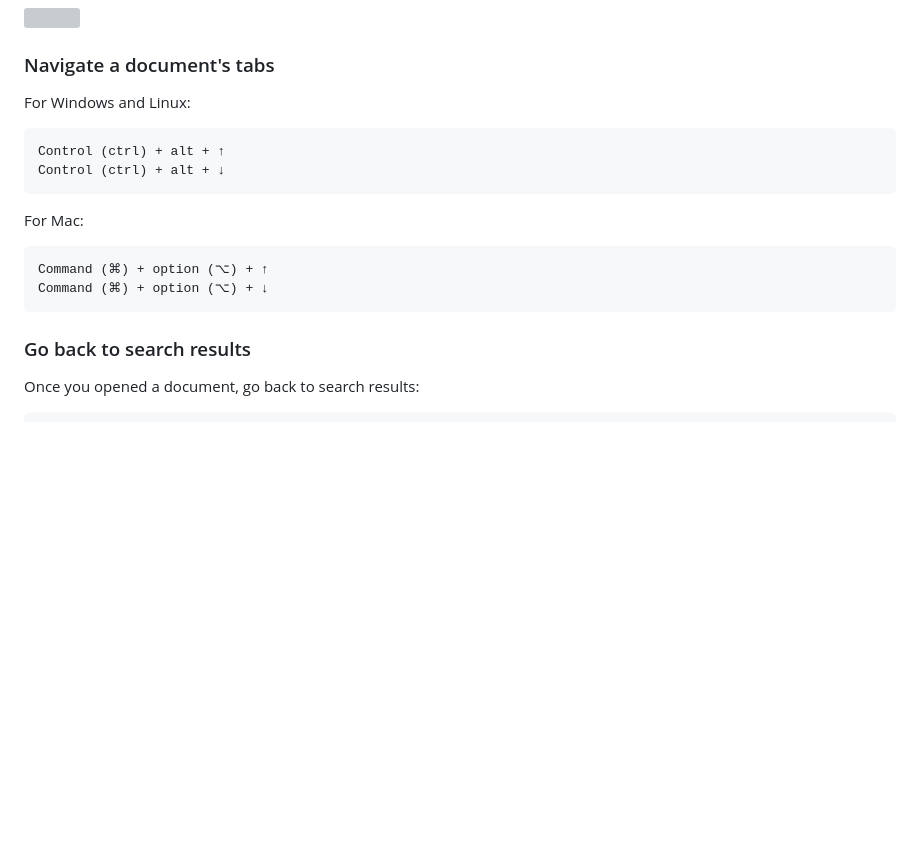
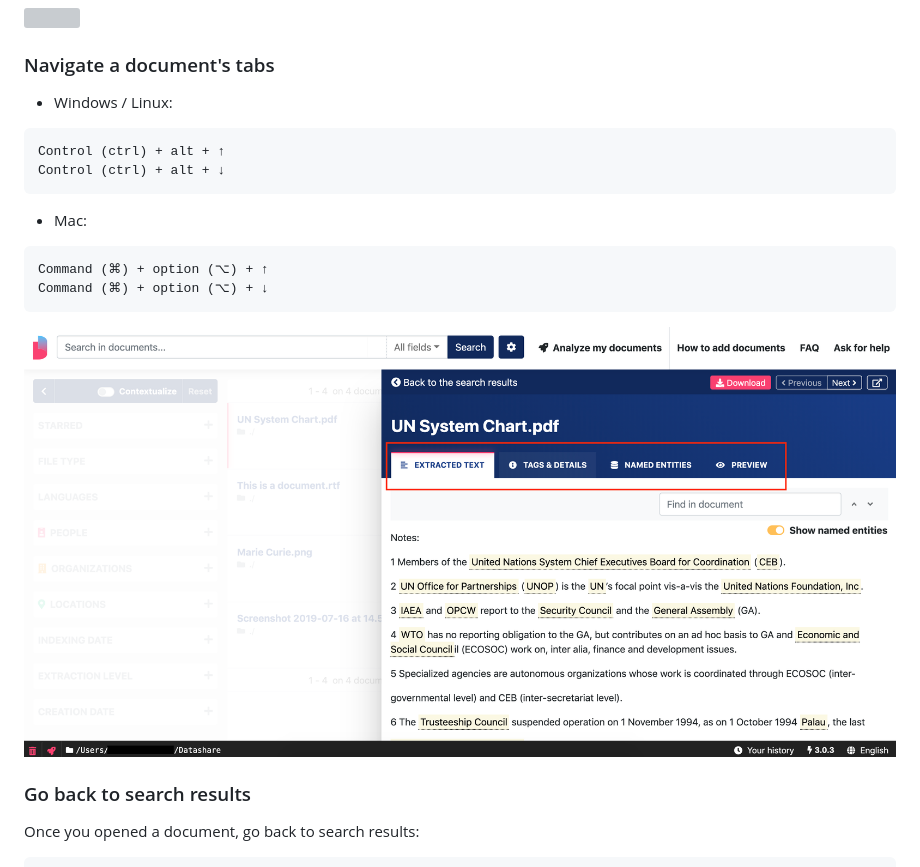
Before and after one commit to ICIJ/datashare-client, a Markdown page: docs/all/use-keyboard-shortcuts.md, the part around the change. GitHub-like rendering; pictures changed too: docs/.gitbook/assets/tabs.png (added); blank space fills up the shorter version; grey boxes are pictures that could not be loaded.

Commit message:
GitBook: [master] one page and one asset modified

````diff
--- a/docs/all/use-keyboard-shortcuts.md
+++ b/docs/all/use-keyboard-shortcuts.md
@@ -56,21 +56,21 @@ Shift + Enter
 
 ### Navigate a document's tabs
 
-For Windows and Linux:
+* Windows / Linux:
 
 ```text
 Control (ctrl) + alt + ↑
 Control (ctrl) + alt + ↓
 ```
 
-For Mac:
+*  Mac:
 
 ```
 Command (⌘) + option (⌥) + ↑
 Command (⌘) + option (⌥) + ↓
 ```
 
-
+![](../.gitbook/assets/tabs.png)
 
 ### Go back to search results
 
````
